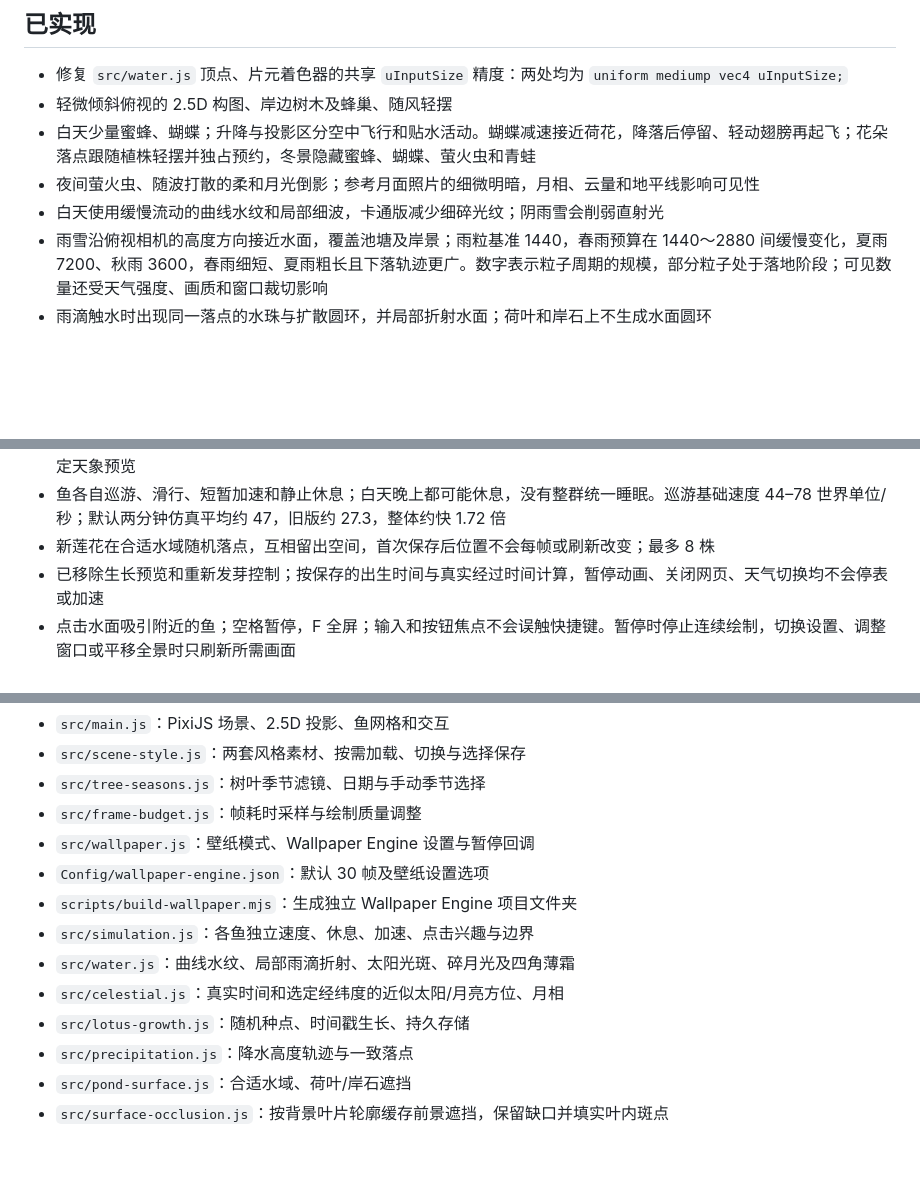
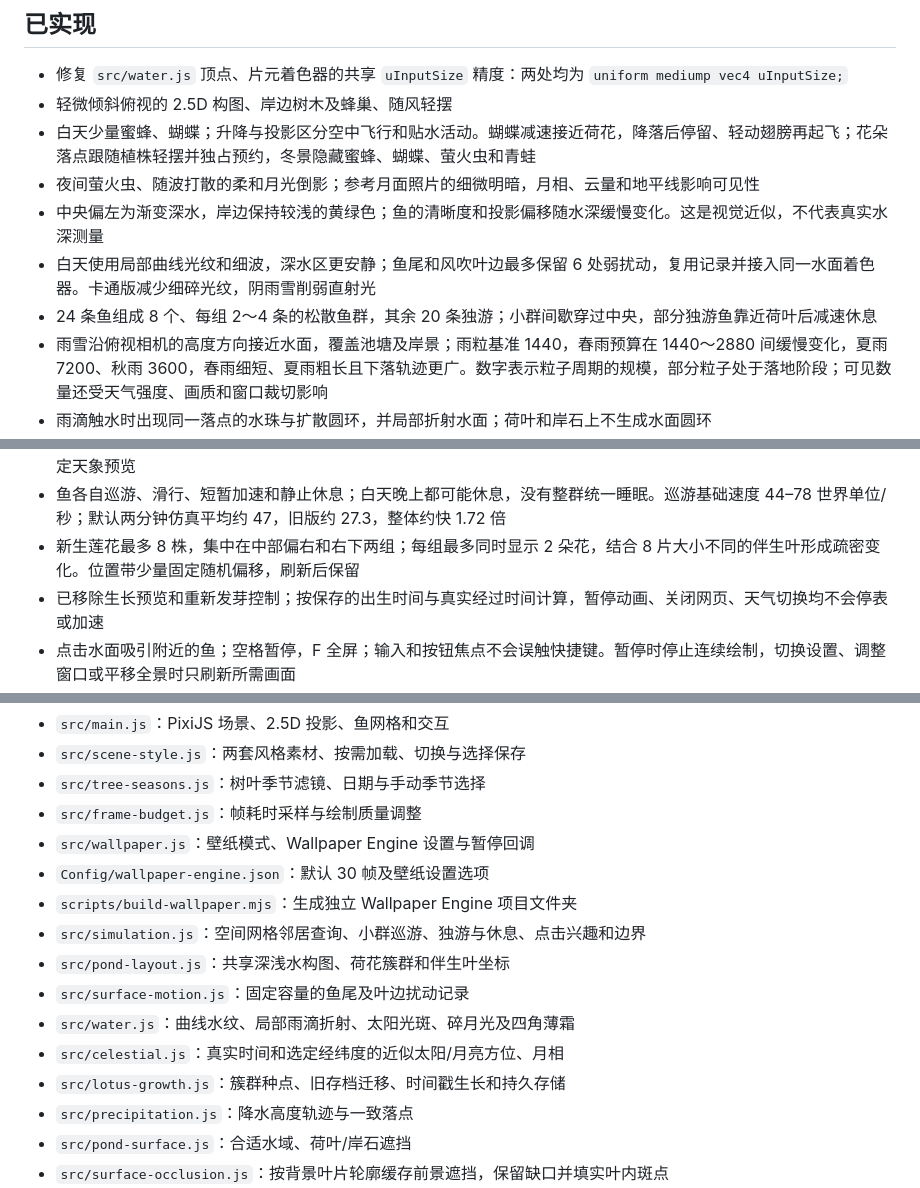
Before and after one commit to shawns-yao/Lucent-Ripples, a Markdown page: README.md, 3 parts joined by grey strips. Drawn GitHub-style; blank space fills up the shorter version.

```diff
--- a/README.md
+++ b/README.md
@@ -58,7 +58,9 @@ npm.cmd start
 - 轻微倾斜俯视的 2.5D 构图、岸边树木及蜂巢、随风轻摆
 - 白天少量蜜蜂、蝴蝶；升降与投影区分空中飞行和贴水活动。蝴蝶减速接近荷花，降落后停留、轻动翅膀再起飞；花朵落点跟随植株轻摆并独占预约，冬景隐藏蜜蜂、蝴蝶、萤火虫和青蛙
 - 夜间萤火虫、随波打散的柔和月光倒影；参考月面照片的细微明暗，月相、云量和地平线影响可见性
-- 白天使用缓慢流动的曲线水纹和局部细波，卡通版减少细碎光纹；阴雨雪会削弱直射光
+- 中央偏左为渐变深水，岸边保持较浅的黄绿色；鱼的清晰度和投影偏移随水深缓慢变化。这是视觉近似，不代表真实水深测量
+- 白天使用局部曲线光纹和细波，深水区更安静；鱼尾和风吹叶边最多保留 6 处弱扰动，复用记录并接入同一水面着色器。卡通版减少细碎光纹，阴雨雪削弱直射光
+- 24 条鱼组成 8 个、每组 2～4 条的松散鱼群，其余 20 条独游；小群间歇穿过中央，部分独游鱼靠近荷叶后减速休息
 - 雨雪沿俯视相机的高度方向接近水面，覆盖池塘及岸景；雨粒基准 1440，春雨预算在 1440～2880 间缓慢变化，夏雨 7200、秋雨 3600，春雨细短、夏雨粗长且下落轨迹更广。数字表示粒子周期的规模，部分粒子处于落地阶段；可见数量还受天气强度、画质和窗口裁切影响
 - 雨滴触水时出现同一落点的水珠与扩散圆环，并局部折射水面；荷叶和岸石上不生成水面圆环
 - 云量、降水、昼夜影响水面亮度与色调；天气平滑过渡
@@ -66,7 +68,7 @@ npm.cmd start
 - 少量螃蟹在浅水、岸石附近横向爬行、停留和藏身；光滑绿色青蛙在荷叶、石头和水面间活动，落点预留避让，游到边缘后跃上
 - 自动昼夜、太阳/月亮方位使用真实日期和所选地点；未选地点时明确使用北京参考坐标。白昼/月夜按钮是有标记的固定天象预览
 - 鱼各自巡游、滑行、短暂加速和静止休息；白天晚上都可能休息，没有整群统一睡眠。巡游基础速度 44–78 世界单位/秒；默认两分钟仿真平均约 47，旧版约 27.3，整体约快 1.72 倍
-- 新莲花在合适水域随机落点，互相留出空间，首次保存后位置不会每帧或刷新改变；最多 8 株
+- 新生莲花最多 8 株，集中在中部偏右和右下两组；每组最多同时显示 2 朵花，结合 8 片大小不同的伴生叶形成疏密变化。位置带少量固定随机偏移，刷新后保留
 - 已移除生长预览和重新发芽控制；按保存的出生时间与真实经过时间计算，暂停动画、关闭网页、天气切换均不会停表或加速
 - 点击水面吸引附近的鱼；空格暂停，F 全屏；输入和按钮焦点不会误触快捷键。暂停时停止连续绘制，切换设置、调整窗口或平移全景时只刷新所需画面
 
@@ -202,10 +208,12 @@ npm.cmd run test:browser
 - `src/wallpaper.js`：壁纸模式、Wallpaper Engine 设置与暂停回调
 - `Config/wallpaper-engine.json`：默认 30 帧及壁纸设置选项
 - `scripts/build-wallpaper.mjs`：生成独立 Wallpaper Engine 项目文件夹
-- `src/simulation.js`：各鱼独立速度、休息、加速、点击兴趣与边界
+- `src/simulation.js`：空间网格邻居查询、小群巡游、独游与休息、点击兴趣和边界
+- `src/pond-layout.js`：共享深浅水构图、荷花簇群和伴生叶坐标
+- `src/surface-motion.js`：固定容量的鱼尾及叶边扰动记录
 - `src/water.js`：曲线水纹、局部雨滴折射、太阳光斑、碎月光及四角薄霜
 - `src/celestial.js`：真实时间和选定经纬度的近似太阳/月亮方位、月相
-- `src/lotus-growth.js`：随机种点、时间戳生长、持久存储
+- `src/lotus-growth.js`：簇群种点、旧存档迁移、时间戳生长和持久存储
 - `src/precipitation.js`：降水高度轨迹与一致落点
 - `src/pond-surface.js`：合适水域、荷叶/岸石遮挡
 - `src/surface-occlusion.js`：按背景叶片轮廓缓存前景遮挡，保留缺口并填实叶内斑点
```
Also changed, not shown: other parts of README.md (+5 -1 lines), TODO.md (+5 -0 lines).
